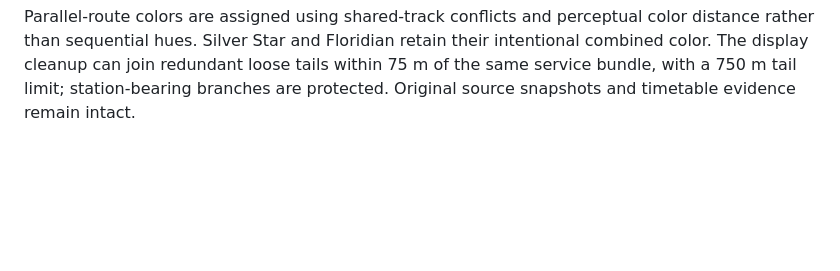
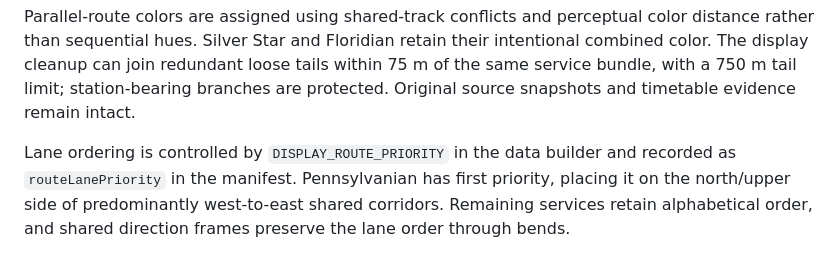
Before and after one commit to ameliarowland/ameliarowland.github.io, a Markdown page: public/rail-vs-air/README.md, the part around the change. Drawn GitHub-style; blank space fills up the shorter version.

Commit message:
Keep Pennsylvanian north of overlapping routes

```diff
--- a/public/rail-vs-air/README.md
+++ b/public/rail-vs-air/README.md
@@ -63,3 +63,5 @@ Routes separate more at regional zooms from 7 onward, with wider spacing as you
 Stop-circle centers use `#3d3f42`, sampled from the supplied state-background reference, at both overview and detailed zooms. Their outlines match the route color.
 
 Parallel-route colors are assigned using shared-track conflicts and perceptual color distance rather than sequential hues. Silver Star and Floridian retain their intentional combined color. The display cleanup can join redundant loose tails within 75 m of the same service bundle, with a 750 m tail limit; station-bearing branches are protected. Original source snapshots and timetable evidence remain intact.
+
+Lane ordering is controlled by `DISPLAY_ROUTE_PRIORITY` in the data builder and recorded as `routeLanePriority` in the manifest. Pennsylvanian has first priority, placing it on the north/upper side of predominantly west-to-east shared corridors. Remaining services retain alphabetical order, and shared direction frames preserve the lane order through bends.
```
